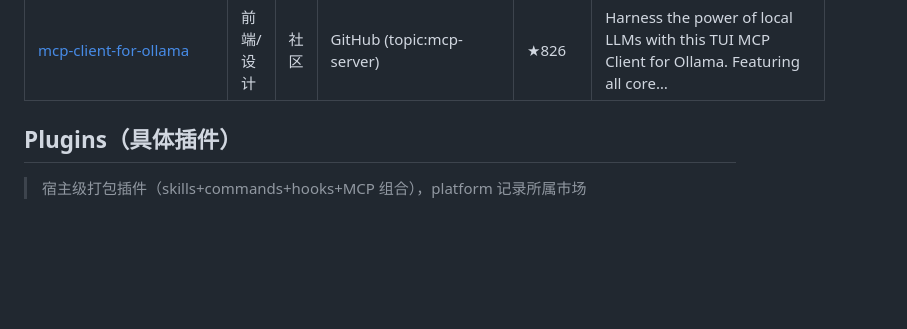
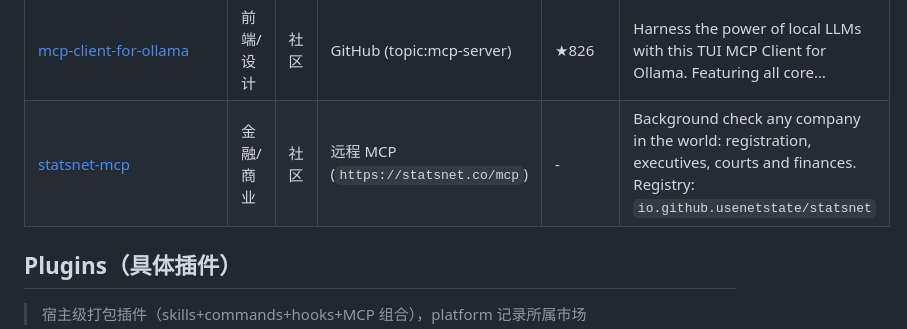
Before and after one commit to HowieZhao95/awesome-agent-ecosystem, a Markdown page: README.md, the part around the change. Rendered like a GitHub page; blank space fills up the shorter version.

Commit message:
Add Statsnet MCP — world company background checks

```diff
--- a/README.md
+++ b/README.md
@@ -340,6 +340,7 @@
 | [obsidian-mcp-tools](https://github.com/jacksteamdev/obsidian-mcp-tools) | 文档/办公 | 社区 | GitHub (topic:mcp-server) | ★832 | Add Obsidian integrations like semantic search and custom Templater prompts to Claude or… |
 | [MCP-Kali-Server](https://github.com/Wh0am123/MCP-Kali-Server) | 安全 | 社区 | GitHub (topic:mcp-server) | ★828 | MCP configuration to connect AI agent to a Linux machine. |
 | [mcp-client-for-ollama](https://github.com/jonigl/mcp-client-for-ollama) | 前端/设计 | 社区 | GitHub (topic:mcp-server) | ★826 | Harness the power of local LLMs with this TUI MCP Client for Ollama. Featuring all core… |
+| [statsnet-mcp](https://github.com/usenetstate/statsnet-mcp) | 金融/商业 | 社区 | 远程 MCP (`https://statsnet.co/mcp`) | - | Background check any company in the world: registration, executives, courts and finances. Registry: `io.github.usenetstate/statsnet` |
 
 ## Plugins（具体插件）
 
```
